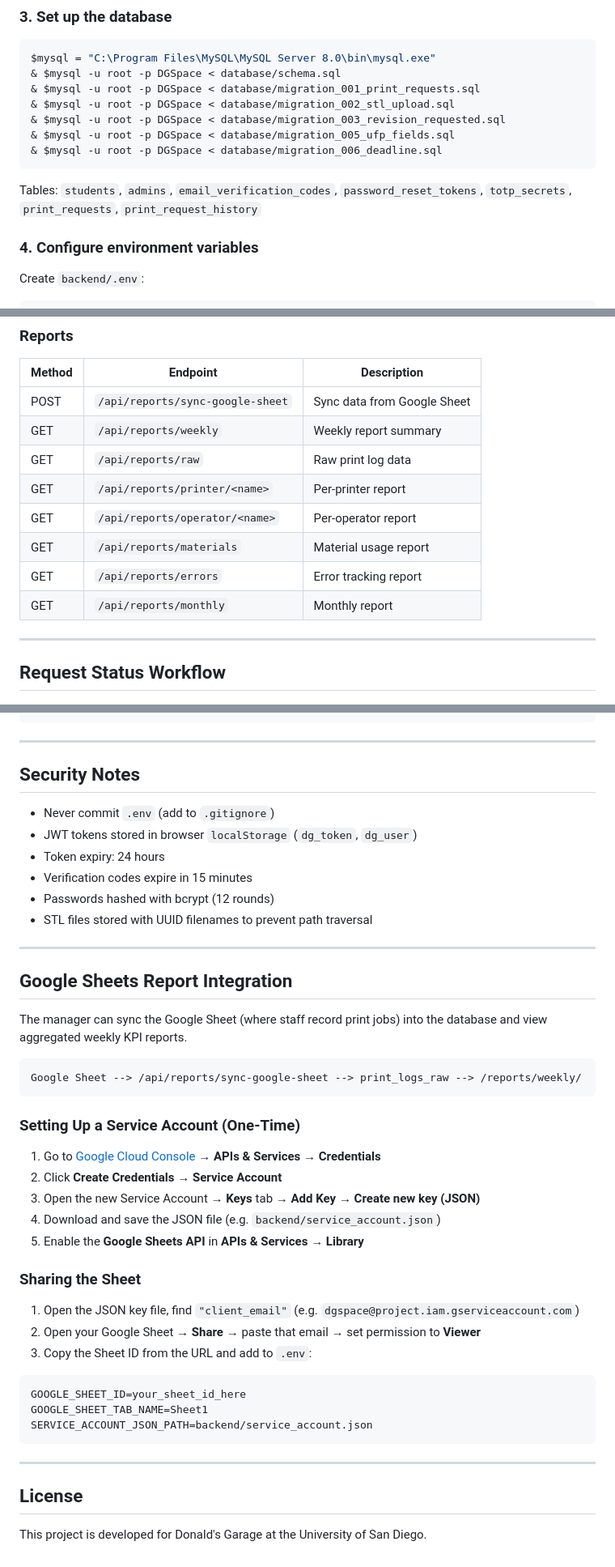
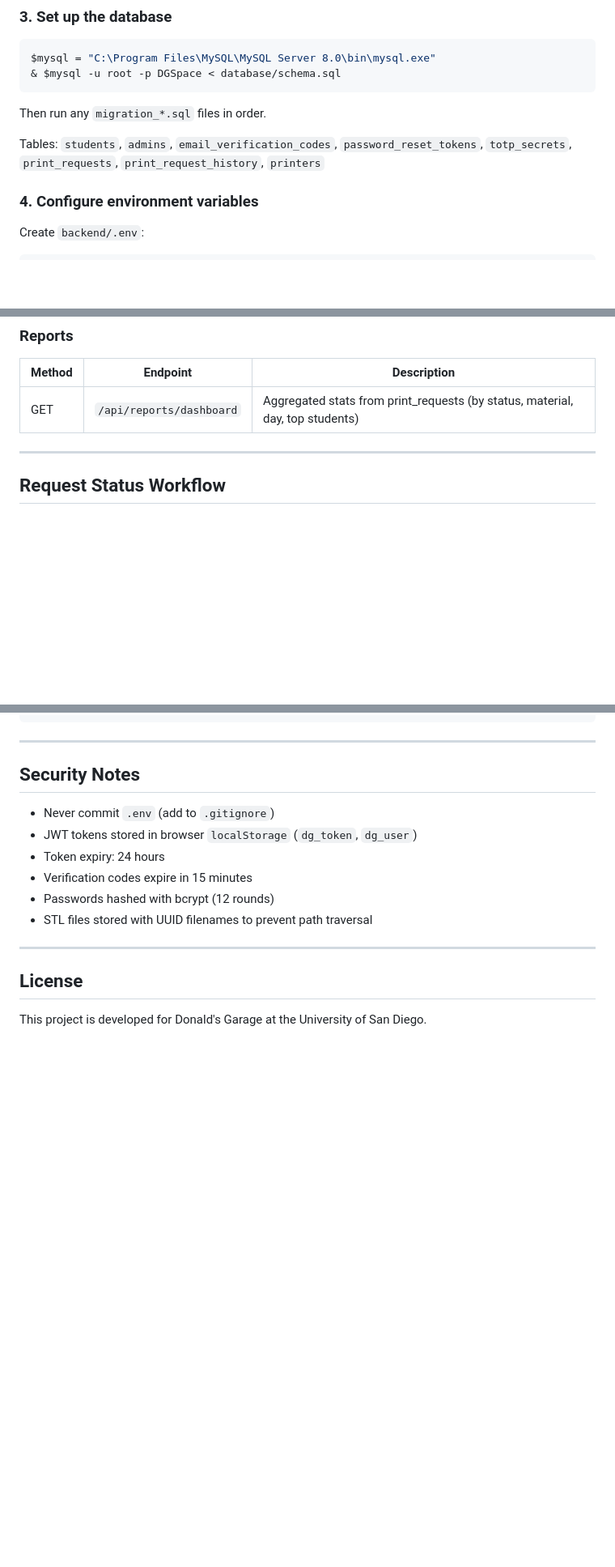
Before and after one commit to chxjames/DGSpace-Project, a Markdown page: README.md, 3 parts joined by grey strips. Shown at 81% size. Rendered like a GitHub page; blank space fills up the shorter version.

````diff
--- a/README.md
+++ b/README.md
@@ -150,14 +153,11 @@ pip install django
 ```powershell
 $mysql = "C:\Program Files\MySQL\MySQL Server 8.0\bin\mysql.exe"
 & $mysql -u root -p DGSpace < database/schema.sql
-& $mysql -u root -p DGSpace < database/migration_001_print_requests.sql
-& $mysql -u root -p DGSpace < database/migration_002_stl_upload.sql
-& $mysql -u root -p DGSpace < database/migration_003_revision_requested.sql
-& $mysql -u root -p DGSpace < database/migration_005_ufp_fields.sql
-& $mysql -u root -p DGSpace < database/migration_006_deadline.sql
 ```
 
-Tables: `students`, `admins`, `email_verification_codes`, `password_reset_tokens`, `totp_secrets`, `print_requests`, `print_request_history`
+Then run any `migration_*.sql` files in order.
+
+Tables: `students`, `admins`, `email_verification_codes`, `password_reset_tokens`, `totp_secrets`, `print_requests`, `print_request_history`, `printers`
 
 ### 4. Configure environment variables
 
@@ -274,14 +268,7 @@ Open **`http://localhost:8000`** in your browser.
 
 | Method | Endpoint | Description |
 |--------|----------|-------------|
-| POST | `/api/reports/sync-google-sheet` | Sync data from Google Sheet |
-| GET | `/api/reports/weekly` | Weekly report summary |
-| GET | `/api/reports/raw` | Raw print log data |
-| GET | `/api/reports/printer/<name>` | Per-printer report |
-| GET | `/api/reports/operator/<name>` | Per-operator report |
-| GET | `/api/reports/materials` | Material usage report |
-| GET | `/api/reports/errors` | Error tracking report |
-| GET | `/api/reports/monthly` | Monthly report |
+| GET | `/api/reports/dashboard` | Aggregated stats from print_requests (by status, material, day, top students) |
 
 ---
 
@@ -353,36 +340,6 @@ print("Done")
 
 ---
 
-## Google Sheets Report Integration
-
-The manager can sync the Google Sheet (where staff record print jobs) into the database and view aggregated weekly KPI reports.
-
-```
-Google Sheet --> /api/reports/sync-google-sheet --> print_logs_raw --> /reports/weekly/
-```
-
-### Setting Up a Service Account (One-Time)
-
-1. Go to [Google Cloud Console](https://console.cloud.google.com/) → **APIs & Services** → **Credentials**
-2. Click **Create Credentials → Service Account**
-3. Open the new Service Account → **Keys** tab → **Add Key → Create new key (JSON)**
-4. Download and save the JSON file (e.g. `backend/service_account.json`)
-5. Enable the **Google Sheets API** in **APIs & Services → Library**
-
-### Sharing the Sheet
-
-1. Open the JSON key file, find `"client_email"` (e.g. `dgspace@project.iam.gserviceaccount.com`)
-2. Open your Google Sheet → **Share** → paste that email → set permission to **Viewer**
-3. Copy the Sheet ID from the URL and add to `.env`:
-
-```ini
-GOOGLE_SHEET_ID=your_sheet_id_here
-GOOGLE_SHEET_TAB_NAME=Sheet1
-SERVICE_ACCOUNT_JSON_PATH=backend/service_account.json
-```
-
----
-
 ## License
 
 This project is developed for Donald's Garage at the University of San Diego.
````
Also changed, not shown: other parts of README.md (+24 -27 lines).
